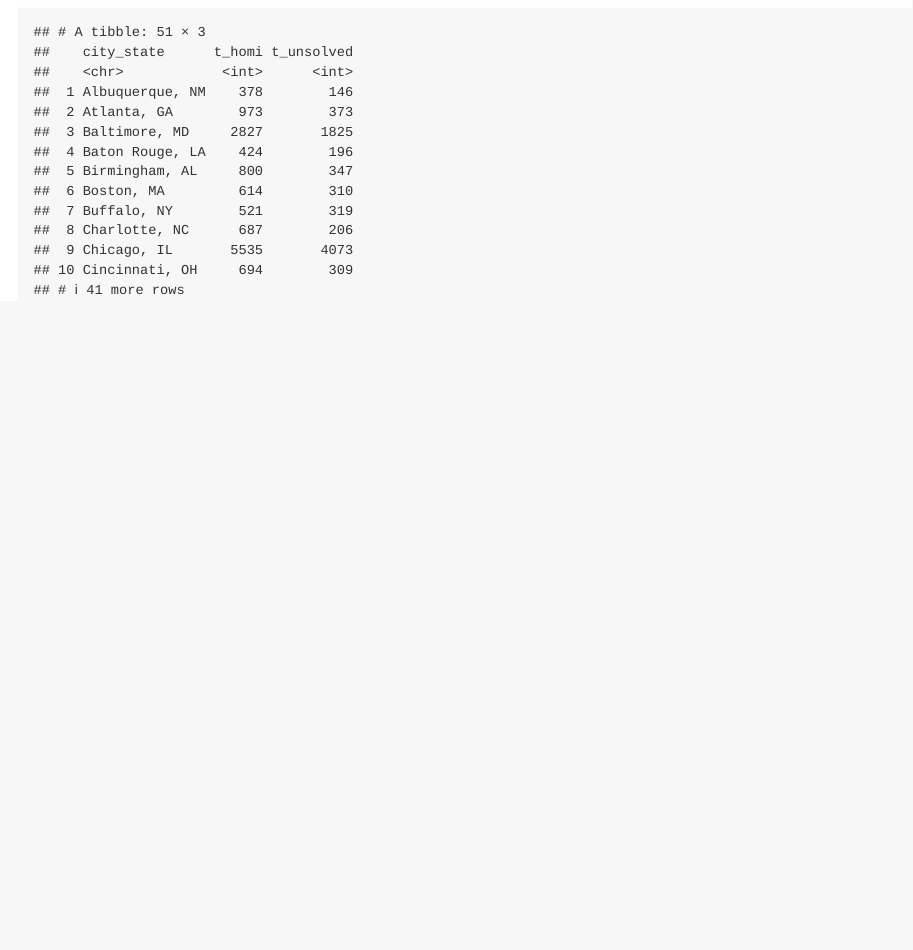
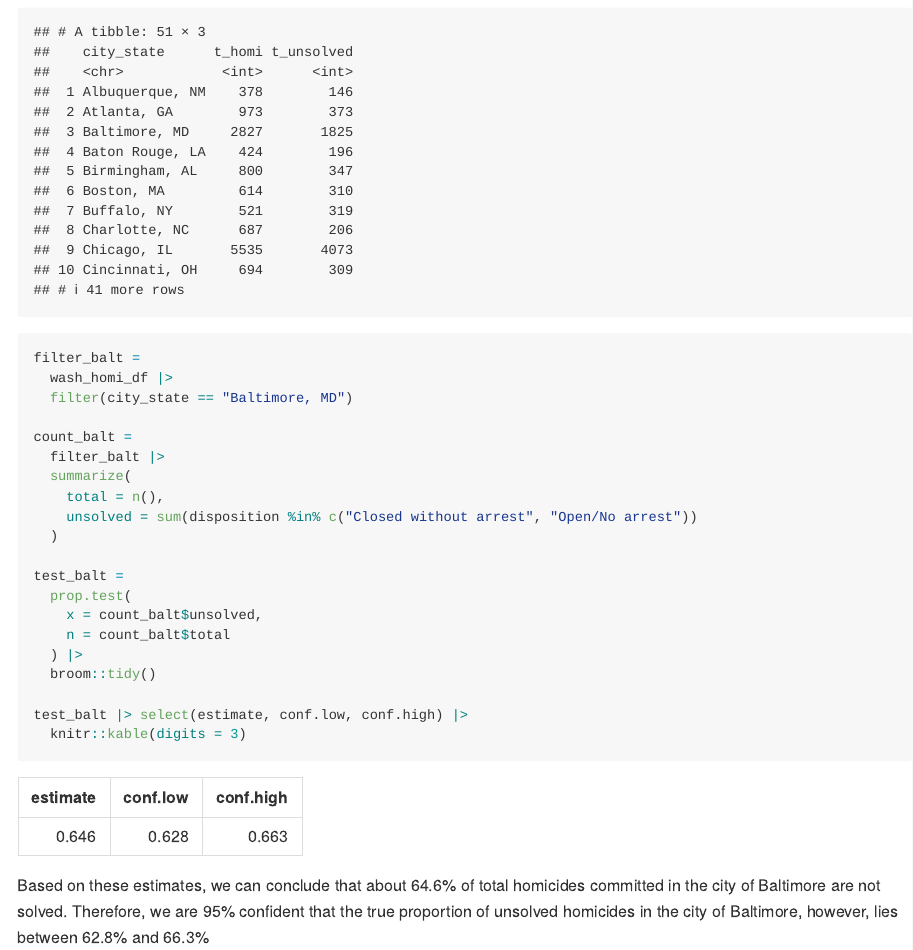
Before and after one commit to sergozoria/p8105_hw5_smo2147, an R Markdown document (p8105_hw5_smo2147.Rmd): the page in a window 1100 px wide, from 7720 px down. The pictures show the output file p8105_hw5_smo2147.md that the author committed with the source, drawn offline in the style of GitHub.

Commit message:
estimating proportion of unsolved homicides in baltimore + comment

````diff
--- a/p8105_hw5_smo2147.Rmd
+++ b/p8105_hw5_smo2147.Rmd
@@ -220,3 +220,29 @@ homi_summ =
 
 homi_summ
 ```
+
+
+```{r estimating proportion of homicides}
+filter_balt =
+  wash_homi_df |>
+  filter(city_state == "Baltimore, MD")
+
+count_balt =
+  filter_balt |>
+  summarize(
+    total = n(),
+    unsolved = sum(disposition %in% c("Closed without arrest", "Open/No arrest"))
+  )
+
+test_balt =
+  prop.test(
+    x = count_balt$unsolved,
+    n = count_balt$total
+  ) |>
+  broom::tidy()
+
+test_balt |> select(estimate, conf.low, conf.high) |>
+  knitr::kable(digits = 3)
+```
+
+Based on these estimates, we can conclude that about 64.6% of total homicides committed in the city of Baltimore are not solved. Therefore, we are 95% confident that the true proportion of unsolved homicides in the city of Baltimore, however, lies between 62.8% and 66.3%
````
Also changed, not shown: p8105_hw5_smo2147.md, p8105_hw5_smo2147.Rmd (4 more changed lines).
